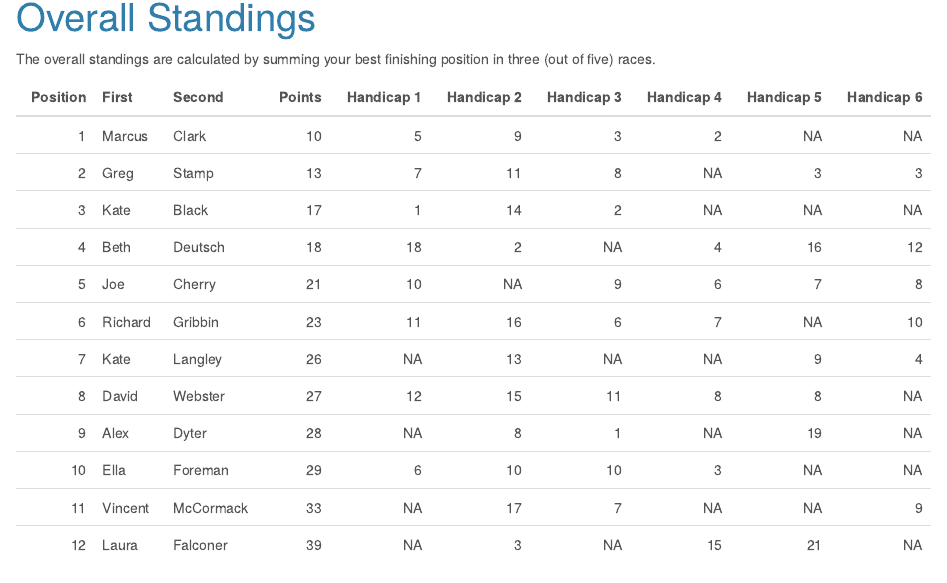
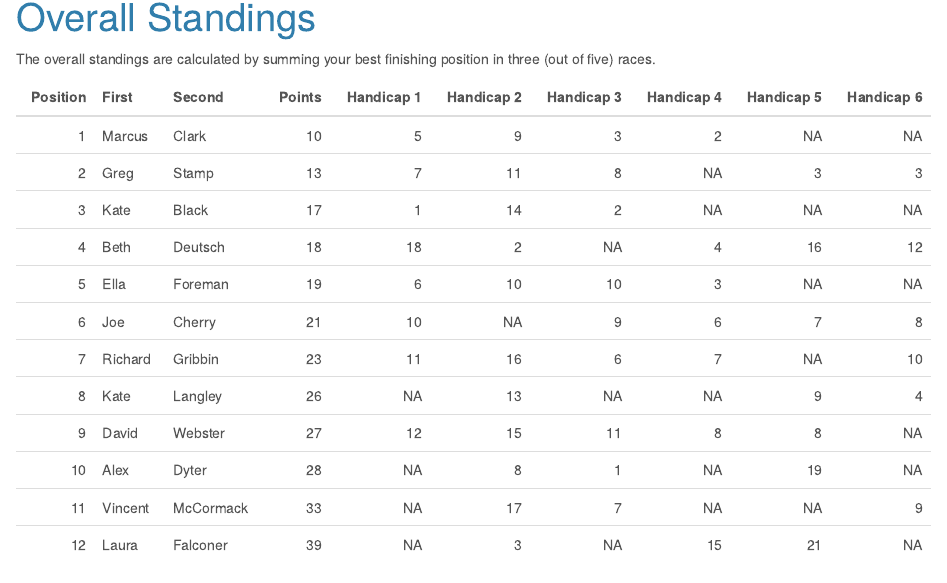
Before and after one commit to jonnylaw/jesmondjoggers, an R Markdown document (overall_standings.Rmd): the page in a window 1100 px wide, from 90 px down. Rendered offline with R 4.5, knitr and Pandoc, with nearby package versions.

Commit message:
fix top_n error

```diff
--- a/overall_standings.Rmd
+++ b/overall_standings.Rmd
@@ -32,7 +32,8 @@ results_by_handicap = winter_results %>%
 
 winter_results %>%
   group_by(first_name, second_name) %>%
-  top_n(n = 3, wt = desc(position)) %>%
+  mutate(position_helper = row_number(position)) %>%
+  filter(position_helper <= 3) %>%
   group_by(first_name, second_name) %>%
   summarise(points = sum(position)) %>%
   inner_join(total_races) %>%
```
Also changed, not shown: 1 other file.
